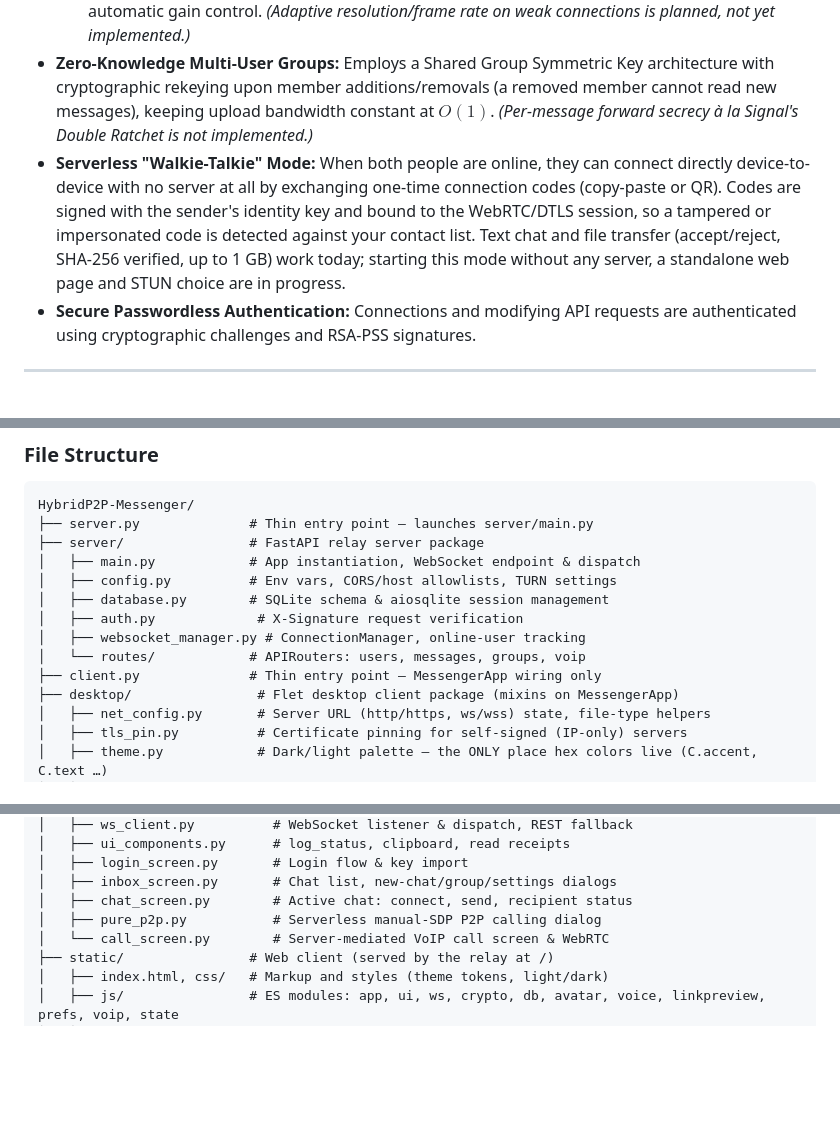
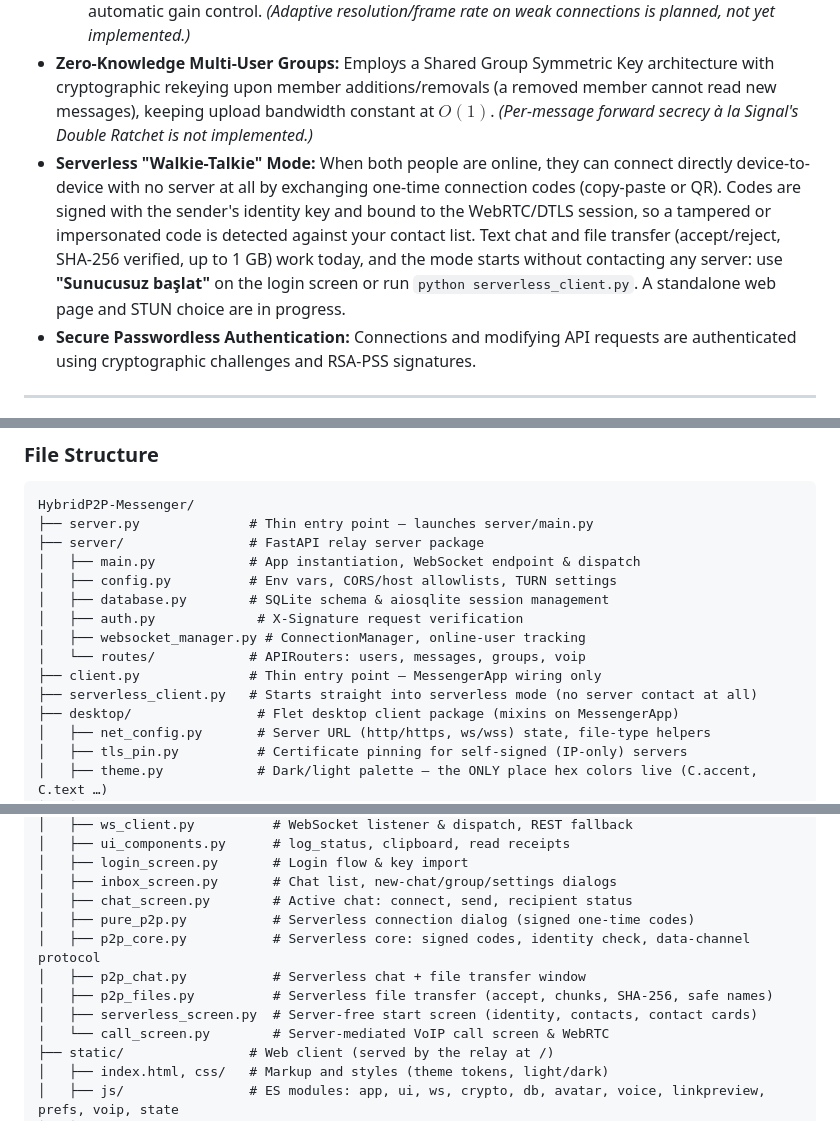
Before and after one commit to erkinavcii/HybridP2P-Messenger, a Markdown page: README.md, 3 parts joined by grey strips. Drawn GitHub-style; blank space fills up the shorter version.

Commit message:
docs: serverless start (S2), serverless_client.py, file tree

```diff
--- a/README.md
+++ b/README.md
@@ -17,7 +17,7 @@ A secure, private, and lightweight hybrid peer-to-peer messaging application des
   * **TURN Fallback (Optional):** When a direct path is impossible (CGNAT, symmetric NAT), calls can be relayed through a TURN server such as the bundled coturn profile; the stream stays encrypted.
   * **Audio Processing:** The web client enables WebRTC echo cancellation, noise suppression and automatic gain control. *(Adaptive resolution/frame rate on weak connections is planned, not yet implemented.)*
 * **Zero-Knowledge Multi-User Groups:** Employs a Shared Group Symmetric Key architecture with cryptographic rekeying upon member additions/removals (a removed member cannot read new messages), keeping upload bandwidth constant at $O(1)$. *(Per-message forward secrecy à la Signal's Double Ratchet is not implemented.)*
-* **Serverless "Walkie-Talkie" Mode:** When both people are online, they can connect directly device-to-device with no server at all by exchanging one-time connection codes (copy-paste or QR). Codes are signed with the sender's identity key and bound to the WebRTC/DTLS session, so a tampered or impersonated code is detected against your contact list. Text chat and file transfer (accept/reject, SHA-256 verified, up to 1 GB) work today; starting this mode without any server, a standalone web page and STUN choice are in progress.
+* **Serverless "Walkie-Talkie" Mode:** When both people are online, they can connect directly device-to-device with no server at all by exchanging one-time connection codes (copy-paste or QR). Codes are signed with the sender's identity key and bound to the WebRTC/DTLS session, so a tampered or impersonated code is detected against your contact list. Text chat and file transfer (accept/reject, SHA-256 verified, up to 1 GB) work today, and the mode starts without contacting any server: use **"Sunucusuz başlat"** on the login screen or run `python serverless_client.py`. A standalone web page and STUN choice are in progress.
 * **Secure Passwordless Authentication:** Connections and modifying API requests are authenticated using cryptographic challenges and RSA-PSS signatures.
 
 ---
@@ -253,6 +253,7 @@ HybridP2P-Messenger/
 │   ├── websocket_manager.py # ConnectionManager, online-user tracking
 │   └── routes/            # APIRouters: users, messages, groups, voip
 ├── client.py              # Thin entry point — MessengerApp wiring only
+├── serverless_client.py   # Starts straight into serverless mode (no server contact at all)
 ├── desktop/                # Flet desktop client package (mixins on MessengerApp)
 │   ├── net_config.py       # Server URL (http/https, ws/wss) state, file-type helpers
 │   ├── tls_pin.py          # Certificate pinning for self-signed (IP-only) servers
@@ -271,7 +272,11 @@ HybridP2P-Messenger/
 │   ├── login_screen.py       # Login flow & key import
 │   ├── inbox_screen.py       # Chat list, new-chat/group/settings dialogs
 │   ├── chat_screen.py        # Active chat: connect, send, recipient status
-│   ├── pure_p2p.py           # Serverless manual-SDP P2P calling dialog
+│   ├── pure_p2p.py           # Serverless connection dialog (signed one-time codes)
+│   ├── p2p_core.py           # Serverless core: signed codes, identity check, data-channel protocol
+│   ├── p2p_chat.py           # Serverless chat + file transfer window
+│   ├── p2p_files.py          # Serverless file transfer (accept, chunks, SHA-256, safe names)
+│   ├── serverless_screen.py  # Server-free start screen (identity, contacts, contact cards)
 │   └── call_screen.py        # Server-mediated VoIP call screen & WebRTC
 ├── static/                # Web client (served by the relay at /)
 │   ├── index.html, css/   # Markup and styles (theme tokens, light/dark)
```
Also changed, not shown: agents.md (+1 -1 lines), progress.md (+1 -1 lines).
